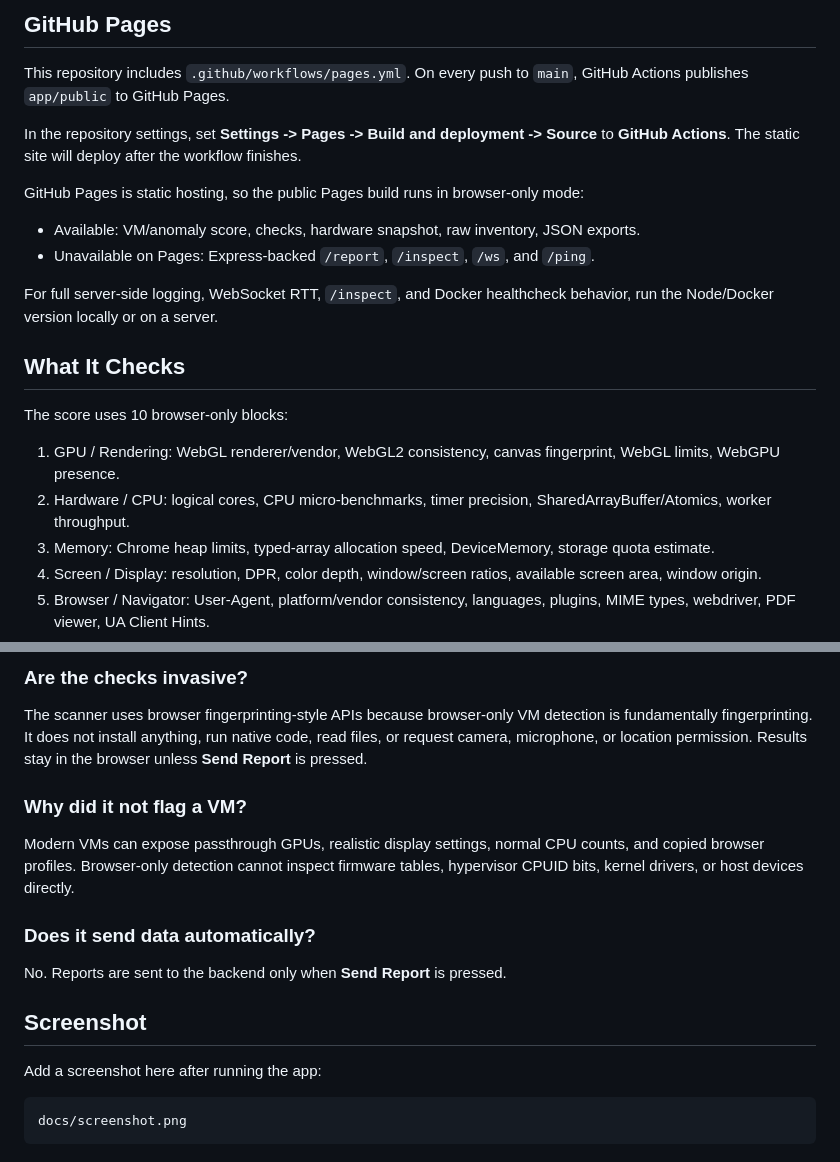
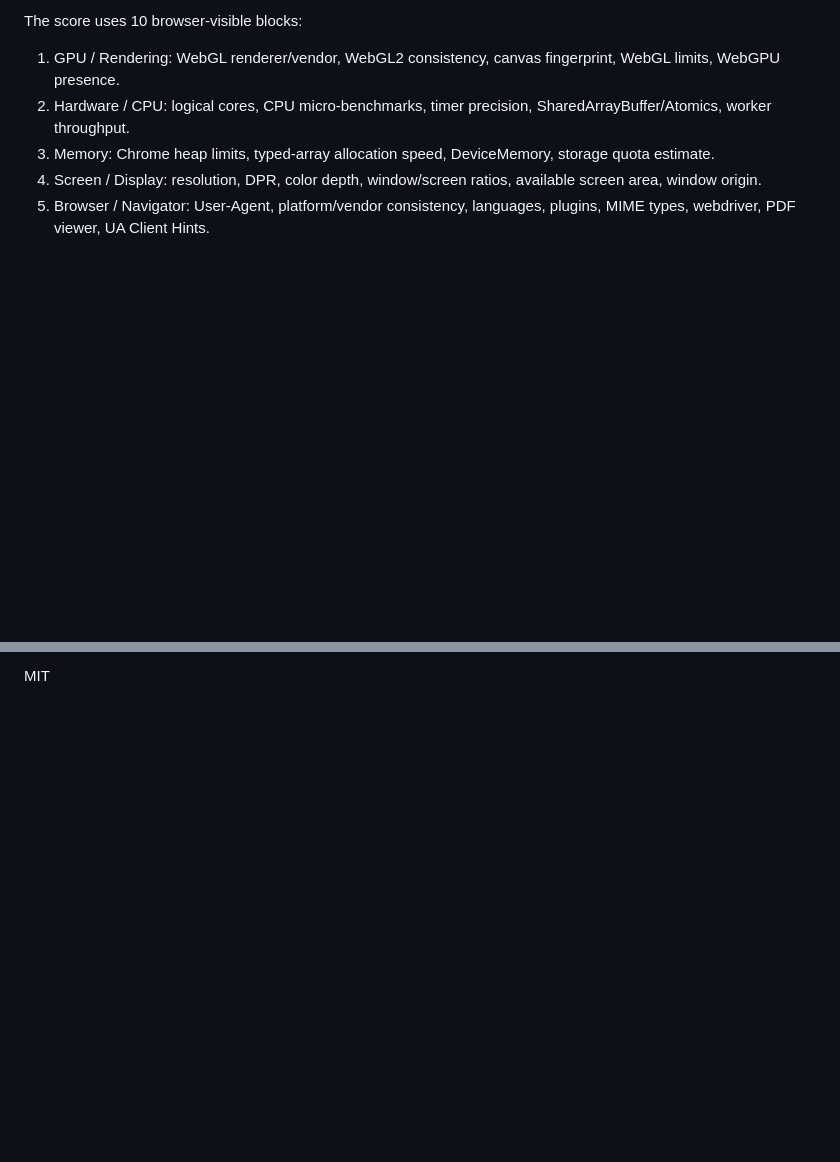
Before and after one commit to Zeldrizz/virtual-machine-detector, a Markdown page: README.md, 2 parts joined by grey strips. Rendered like a GitHub page; blank space fills up the shorter version.

````diff
--- a/README.md
+++ b/README.md
@@ -72,19 +74,4 @@ git push -u origin main
-## GitHub Pages
-
-This repository includes `.github/workflows/pages.yml`. On every push to `main`, GitHub Actions publishes `app/public` to GitHub Pages.
-
-In the repository settings, set **Settings -> Pages -> Build and deployment -> Source** to **GitHub Actions**. The static site will deploy after the workflow finishes.
-
-GitHub Pages is static hosting, so the public Pages build runs in browser-only mode:
-
-- Available: VM/anomaly score, checks, hardware snapshot, raw inventory, JSON exports.
-- Unavailable on Pages: Express-backed `/report`, `/inspect`, `/ws`, and `/ping`.
-
-For full server-side logging, WebSocket RTT, `/inspect`, and Docker healthcheck behavior, run the Node/Docker version locally or on a server.
-
-## What It Checks
-
-The score uses 10 browser-only blocks:
+The score uses 10 browser-visible blocks:
 
 1. GPU / Rendering: WebGL renderer/vendor, WebGL2 consistency, canvas fingerprint, WebGL limits, WebGPU presence.
 2. Hardware / CPU: logical cores, CPU micro-benchmarks, timer precision, SharedArrayBuffer/Atomics, worker throughput.
@@ -159,20 +148,2 @@ Browsers intentionally reduce or hide hardware details. Firefox fingerprinting p
 
-### Are the checks invasive?
-
-The scanner uses browser fingerprinting-style APIs because browser-only VM detection is fundamentally fingerprinting. It does not install anything, run native code, read files, or request camera, microphone, or location permission. Results stay in the browser unless **Send Report** is pressed.
-
-### Why did it not flag a VM?
-
-Modern VMs can expose passthrough GPUs, realistic display settings, normal CPU counts, and copied browser profiles. Browser-only detection cannot inspect firmware tables, hypervisor CPUID bits, kernel drivers, or host devices directly.
-
-### Does it send data automatically?
-
-No. Reports are sent to the backend only when **Send Report** is pressed.
-
-## Screenshot
-
-Add a screenshot here after running the app:
-
-```text
-docs/screenshot.png
-```
+MIT
````
Also changed, not shown: other parts of README.md (+64 -60 lines), report.md (+1 -1 lines).
